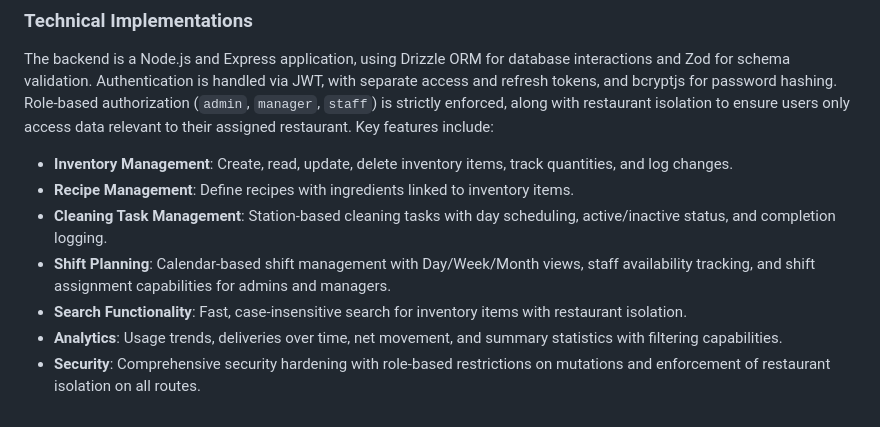
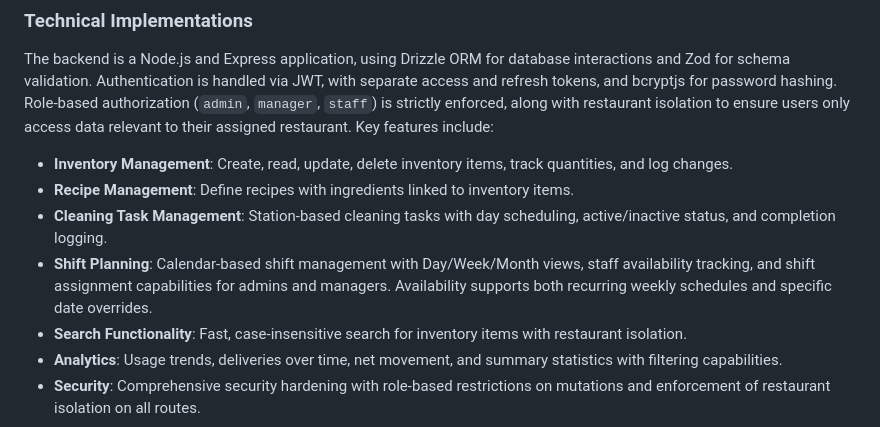
Before and after one commit to parthvijayvargiya29/Jamii, a Markdown page: replit.md, the part around the change. Rendered like a GitHub page.

Commit message:
Update shift planning to support specific date availability overrides
Enhance shift planning documentation in replit.md to include support for both recurring weekly availability and specific date overrides.

Replit-Commit-Author: Agent
Replit-Commit-Session-Id: 4dcbc6fe-1c77-448a-be0a-299fc2a735b9
Replit-Commit-Checkpoint-Type: full_checkpoint
Replit-Commit-Event-Id: 65ed89d1-201b-4e79-8f25-f6940aef5a96
Replit-Commit-Screenshot-Url: https://storage.googleapis.com/screenshot-production-us-central1/0d375367-259f-40b2-8613-76cfbabbe790/4dcbc6fe-1c77-448a-be0a-299fc2a735b9/7bpLJJ6
Replit-Helium-Checkpoint-Created: true

```diff
--- a/replit.md
+++ b/replit.md
@@ -16,7 +16,7 @@ The backend is a Node.js and Express application, using Drizzle ORM for database
 - **Inventory Management**: Create, read, update, delete inventory items, track quantities, and log changes.
 - **Recipe Management**: Define recipes with ingredients linked to inventory items.
 - **Cleaning Task Management**: Station-based cleaning tasks with day scheduling, active/inactive status, and completion logging.
-- **Shift Planning**: Calendar-based shift management with Day/Week/Month views, staff availability tracking, and shift assignment capabilities for admins and managers.
+- **Shift Planning**: Calendar-based shift management with Day/Week/Month views, staff availability tracking, and shift assignment capabilities for admins and managers. Availability supports both recurring weekly schedules and specific date overrides.
 - **Search Functionality**: Fast, case-insensitive search for inventory items with restaurant isolation.
 - **Analytics**: Usage trends, deliveries over time, net movement, and summary statistics with filtering capabilities.
 - **Security**: Comprehensive security hardening with role-based restrictions on mutations and enforcement of restaurant isolation on all routes.
```
